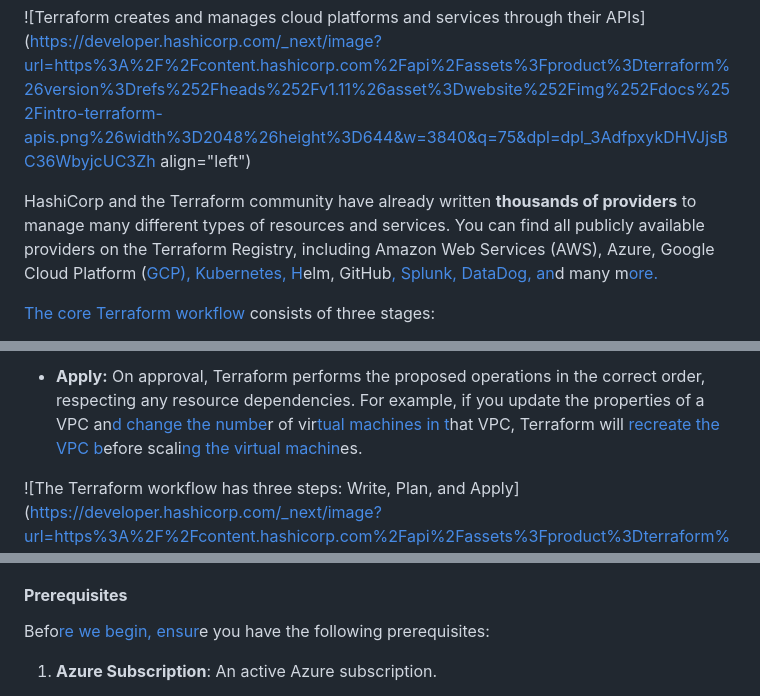
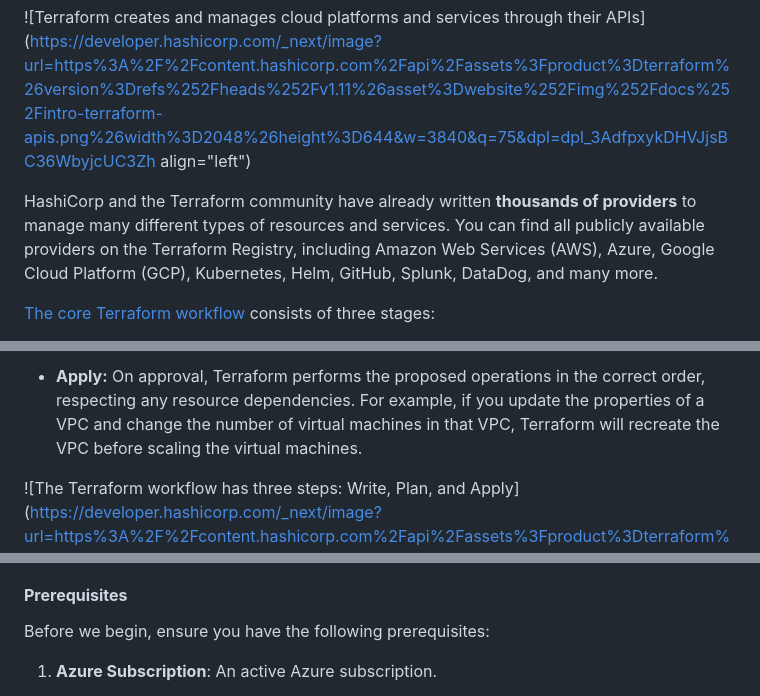
Before and after one commit to Onyechevinli/bika-ride, a Markdown page: cmagi0s0u000008l4etjj7zv8.md, 3 parts joined by grey strips. Rendered like a GitHub page.

Commit message:
update post: Guided steps to creating Azure Resources with Terraform and GitHub

```diff
--- a/cmagi0s0u000008l4etjj7zv8.md
+++ b/cmagi0s0u000008l4etjj7zv8.md
@@ -19,7 +19,7 @@ Terraform creates and manages resources on cloud platforms and other services th
 
 ![Terraform creates and manages cloud platforms and services through their APIs](https://developer.hashicorp.com/_next/image?url=https%3A%2F%2Fcontent.hashicorp.com%2Fapi%2Fassets%3Fproduct%3Dterraform%26version%3Drefs%252Fheads%252Fv1.11%26asset%3Dwebsite%252Fimg%252Fdocs%252Fintro-terraform-apis.png%26width%3D2048%26height%3D644&w=3840&q=75&dpl=dpl_3AdfpxykDHVJjsBC36WbyjcUC3Zh align="left")
 
-HashiCorp and the Terraform community have already written **thousands of providers** to manage many different types of resources and services. You can find all publicly available providers on the Terraform Registry, including Amazon Web Services (AWS), Azure, Google Cloud Platform ([GCP), K](https://developer.hashicorp.com/terraform/tutorials/aws-get-started)[ubern](https://developer.hashicorp.com/terraform/tutorials/azure-get-started)[etes, H](https://developer.hashicorp.com/terraform/tutorials/aws-get-started)elm, GitHub[, Splunk, DataDog, an](https://developer.hashicorp.com/terraform/tutorials/gcp-get-started)d many m[ore.](https://developer.hashicorp.com/terraform/tutorials/oci-get-started)
+HashiCorp and the Terraform community have already written **thousands of providers** to manage many different types of resources and services. You can find all publicly available providers on the Terraform Registry, including Amazon Web Services (AWS), Azure, Google Cloud Platform (GCP), Kubernetes, Helm, GitHub, Splunk, DataDog, and many more.
 
 [The co](https://developer.hashicorp.com/terraform/tutorials/oci-get-started)[re Ter](https://developer.hashicorp.com/terraform/tutorials/docker-get-started)[raform wo](https://developer.hashicorp.com/terraform/tutorials/oci-get-started)[rkflow](https://registry.terraform.io/) consists of three stages:
 
@@ -29,5 +29,5 @@ HashiCorp and the Terraform community have already written **thousands of provid
 
-* **Apply:** On approval, Terraform performs the proposed operations in the correct order, respecting any resource dependencies. For example, if you update the properties of a VPC an[d change the numbe](https://registry.terraform.io/)r of vir[tual machines in t](https://registry.terraform.io/)hat VPC, Terraform will [recrea](https://developer.hashicorp.com/terraform/tutorials/aws-get-started)[te th](https://developer.hashicorp.com/terraform/tutorials/azure-get-started)[e VPC b](https://developer.hashicorp.com/terraform/tutorials/aws-get-started)efore scali[ng the virtual machin](https://developer.hashicorp.com/terraform/tutorials/gcp-get-started)es.
+* **Apply:** On approval, Terraform performs the proposed operations in the correct order, respecting any resource dependencies. For example, if you update the properties of a VPC and change the number of virtual machines in that VPC, Terraform will recreate the VPC before scaling the virtual machines.
 
 
 ![The Terraform workflow has three steps: Write, Plan, and Apply](https://developer.hashicorp.com/_next/image?url=https%3A%2F%2Fcontent.hashicorp.com%2Fapi%2Fassets%3Fproduct%3Dterraform%26version%3Drefs%252Fheads%252Fv1.11%26asset%3Dwebsite%252Fimg%252Fdocs%252Fintro-terraform-workflow.png%26width%3D2038%26height%3D1773&w=3840&q=75&dpl=dpl_3AdfpxykDHVJjsBC36WbyjcUC3Zh align="left")
@@ -42,7 +42,7 @@ HashiCorp and the Terraform community have already written **thousands of provid
 
 #### **Prerequisites**
 
-Befo[re we begin, ensur](https://registry.terraform.io/)e you have the following prerequisites:
+Before we begin, ensure you have the following prerequisites:
 
 1. **Azure Subscription**: An active Azure subscription.
 
```
Also changed, not shown: other parts of cmagi0s0u000008l4etjj7zv8.md (+7 -7 lines).
